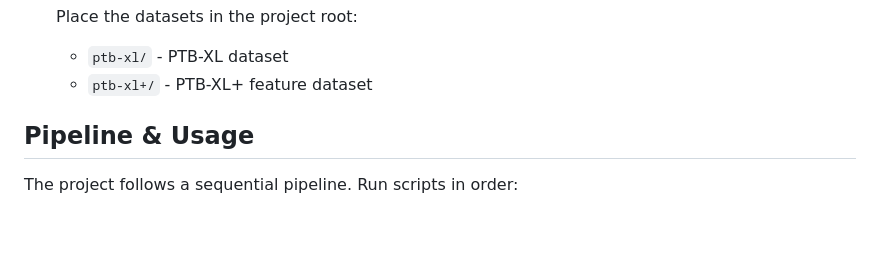
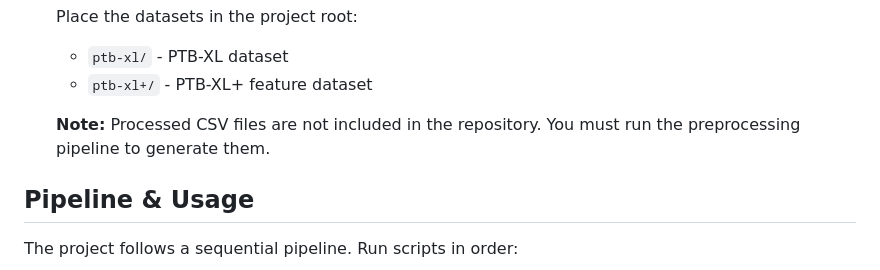
Before and after one commit to AykutN/PTB-XL-Heart-Anomaly-Diagnosis-Project, a Markdown page: README.md, the part around the change. Rendered like a GitHub page; blank space fills up the shorter version.

Commit message:
Update README: Note that CSV files must be generated via pipeline

```diff
--- a/README.md
+++ b/README.md
@@ -54,6 +54,8 @@ PTB-XL+ paper/
    Place the datasets in the project root:
    - `ptb-xl/` - PTB-XL dataset
    - `ptb-xl+/` - PTB-XL+ feature dataset
+
+   **Note:** Processed CSV files are not included in the repository. You must run the preprocessing pipeline to generate them.
 
 ## Pipeline & Usage
 
```
